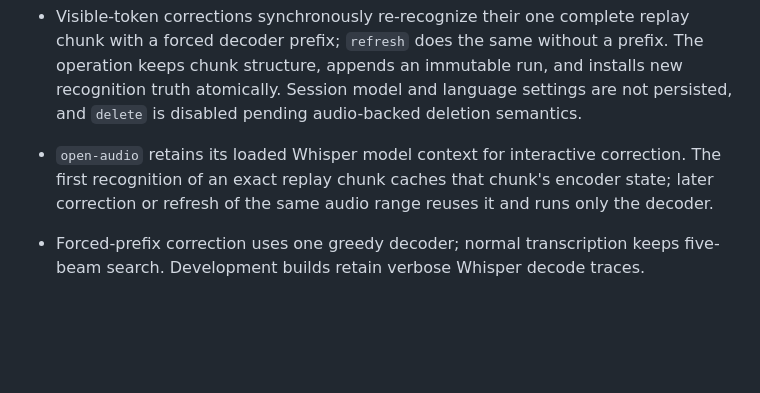
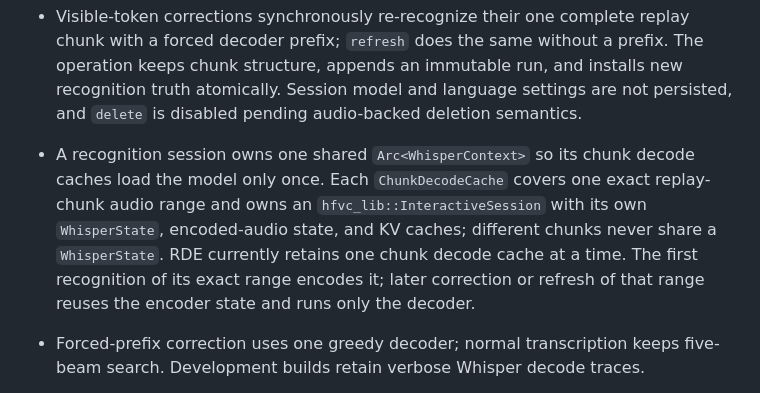
Before and after one commit to olpa/running_drafts_editor, a Markdown page: AGENTS.md, the part around the change. GitHub-like rendering; blank space fills up the shorter version.

```diff
--- a/AGENTS.md
+++ b/AGENTS.md
@@ -110,7 +110,7 @@ large design.
   when a member token is edited. Thresholds are session-only; resolved tokens
   suppress red and orange confidence color.
 - Visible-token corrections synchronously re-recognize their one complete replay chunk with a forced decoder prefix; `refresh` does the same without a prefix. The operation keeps chunk structure, appends an immutable run, and installs new recognition truth atomically. Session model and language settings are not persisted, and `delete` is disabled pending audio-backed deletion semantics.
-- `open-audio` retains its loaded Whisper model context for interactive correction. The first recognition of an exact replay chunk caches that chunk's encoder state; later correction or refresh of the same audio range reuses it and runs only the decoder.
+- A recognition session owns one shared `Arc<WhisperContext>` so its chunk decode caches load the model only once. Each `ChunkDecodeCache` covers one exact replay-chunk audio range and owns an `hfvc_lib::InteractiveSession` with its own `WhisperState`, encoded-audio state, and KV caches; different chunks never share a `WhisperState`. RDE currently retains one chunk decode cache at a time. The first recognition of its exact range encodes it; later correction or refresh of that range reuses the encoder state and runs only the decoder.
 - Forced-prefix correction uses one greedy decoder; normal transcription keeps
   five-beam search. Development builds retain verbose Whisper decode traces.
 - Canonical audio and recognition positions use mono 16 kHz sample offsets;
```
Also changed, not shown: doc/chunking.md (+34 -3 lines).
